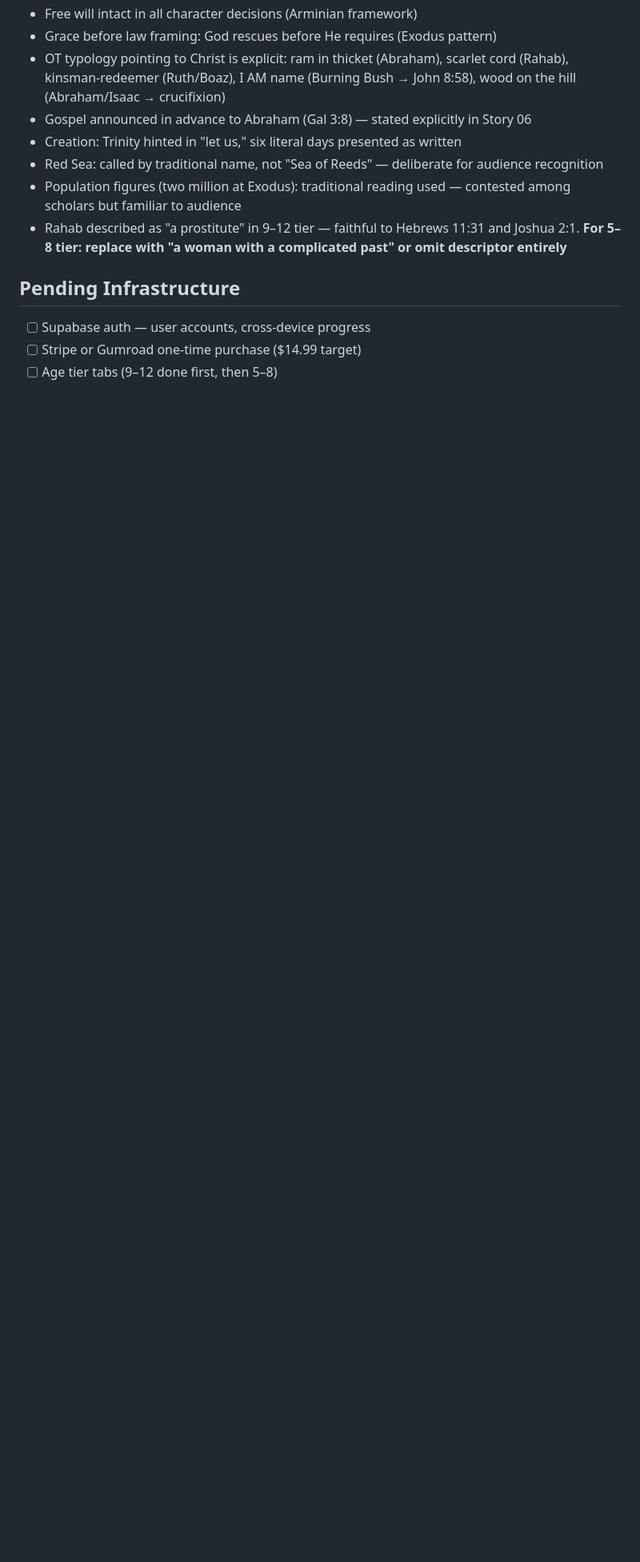
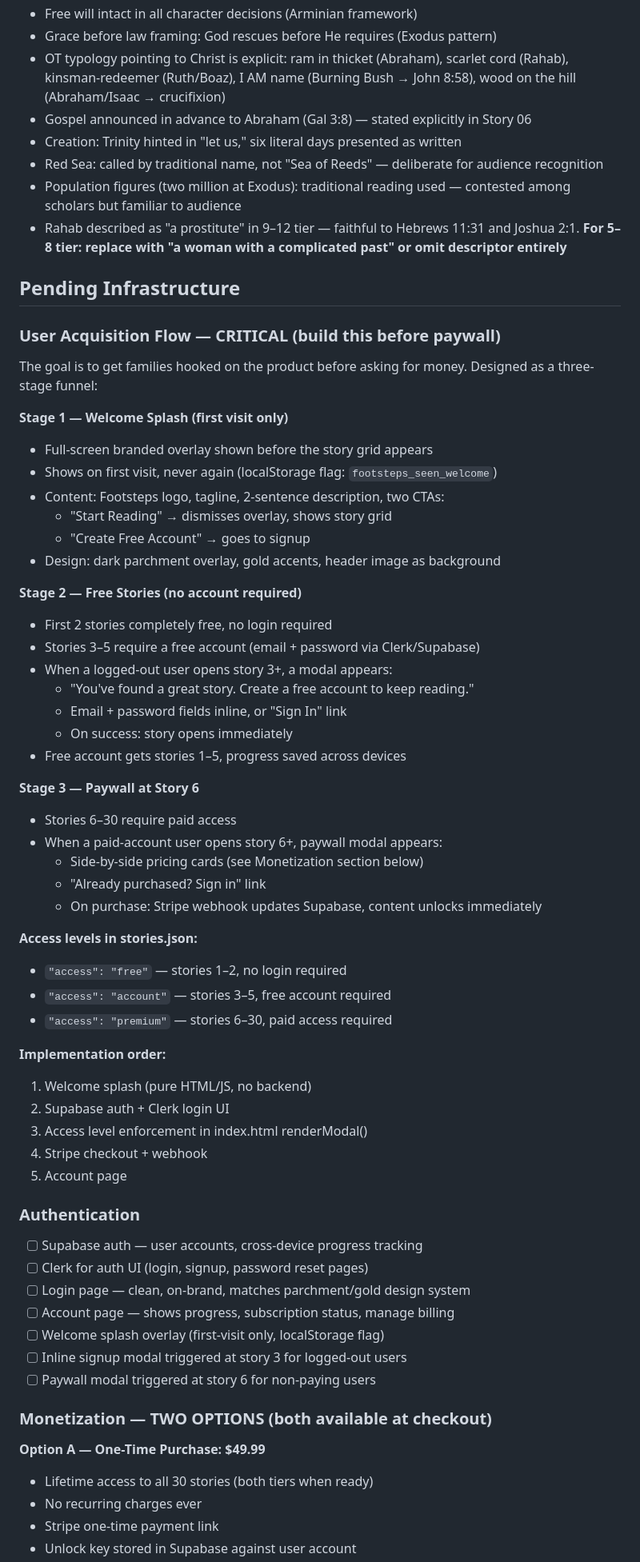
Before and after one commit to FutureXRP/Adventure-Through-The-Bible, a Markdown page: FOOTSTEPS_PROJECT.md, the part around one of its changes. Shown at 80% size. GitHub-like rendering; blank space fills up the shorter version.

Commit message:
Expand user acquisition and monetization strategies
Added detailed user acquisition flow and monetization options.

```diff
--- a/FOOTSTEPS_PROJECT.md
+++ b/FOOTSTEPS_PROJECT.md
@@ -367,6 +367,61 @@ Paste this at the top of every new chat session:
 
 ## Pending Infrastructure
 
-- [ ] Supabase auth — user accounts, cross-device progress
-- [ ] Stripe or Gumroad one-time purchase ($14.99 target)
-- [ ] Age tier tabs (9–12 done first, then 5–8)
+### User Acquisition Flow — CRITICAL (build this before paywall)
+
+The goal is to get families hooked on the product before asking for money.
+Designed as a three-stage funnel:
+
+**Stage 1 — Welcome Splash (first visit only)**
+- Full-screen branded overlay shown before the story grid appears
+- Shows on first visit, never again (localStorage flag: `footsteps_seen_welcome`)
+- Content: Footsteps logo, tagline, 2-sentence description, two CTAs:
+  - "Start Reading" → dismisses overlay, shows story grid
+  - "Create Free Account" → goes to signup
+- Design: dark parchment overlay, gold accents, header image as background
+
+**Stage 2 — Free Stories (no account required)**
+- First 2 stories completely free, no login required
+- Stories 3–5 require a free account (email + password via Clerk/Supabase)
+- When a logged-out user opens story 3+, a modal appears:
+  - "You've found a great story. Create a free account to keep reading."
+  - Email + password fields inline, or "Sign In" link
+  - On success: story opens immediately
+- Free account gets stories 1–5, progress saved across devices
+
+**Stage 3 — Paywall at Story 6**
+- Stories 6–30 require paid access
+- When a paid-account user opens story 6+, paywall modal appears:
+  - Side-by-side pricing cards (see Monetization section below)
+  - "Already purchased? Sign in" link
+  - On purchase: Stripe webhook updates Supabase, content unlocks immediately
+
+**Access levels in stories.json:**
+- `"access": "free"` — stories 1–2, no login required
+- `"access": "account"` — stories 3–5, free account required
+- `"access": "premium"` — stories 6–30, paid access required
+
+**Implementation order:**
+1. Welcome splash (pure HTML/JS, no backend)
+2. Supabase auth + Clerk login UI
+3. Access level enforcement in index.html renderModal()
+4. Stripe checkout + webhook
+5. Account page
+
+### Authentication
+- [ ] Supabase auth — user accounts, cross-device progress tracking
+- [ ] Clerk for auth UI (login, signup, password reset pages)
+- [ ] Login page — clean, on-brand, matches parchment/gold design system
+- [ ] Account page — shows progress, subscription status, manage billing
+- [ ] Welcome splash overlay (first-visit only, localStorage flag)
+- [ ] Inline signup modal triggered at story 3 for logged-out users
+- [ ] Paywall modal triggered at story 6 for non-paying users
+
+### Monetization — TWO OPTIONS (both available at checkout)
+
+**Option A — One-Time Purchase: $49.99**
+- Lifetime access to all 30 stories (both tiers when ready)
+- No recurring charges ever
+- Stripe one-time payment link
+- Unlock key stored in Supabase against user account
+
```
Also changed, not shown: other parts of FOOTSTEPS_PROJECT.md (+32 -0 lines).
